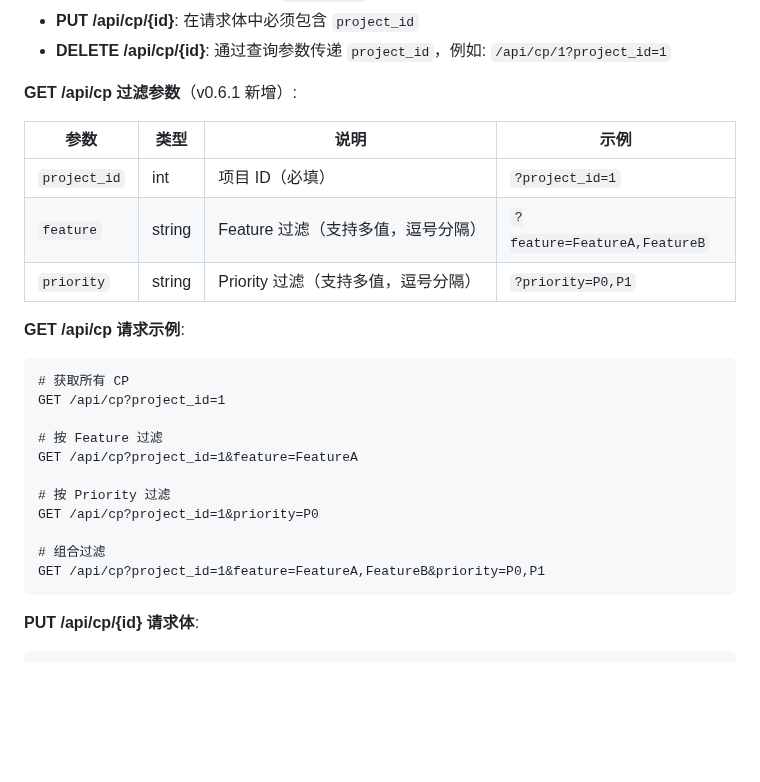
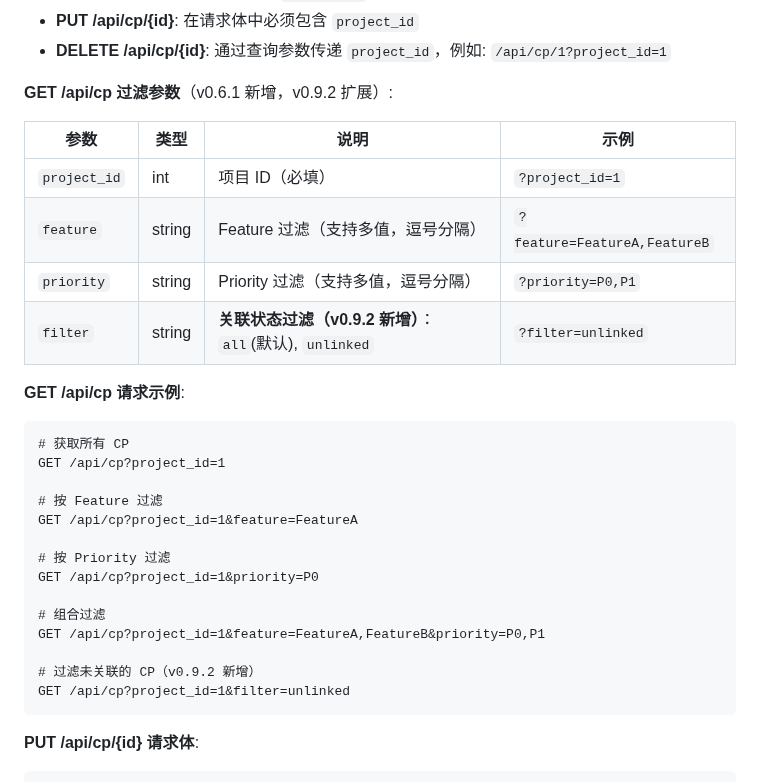
Before and after one commit to qhao007/tracker, a Markdown page: docs/SPECIFICATIONS/tracker_OVERALL_SPECS.md, the part around one of its changes. GitHub-like rendering; blank space fills up the shorter version.

````diff
--- a/docs/SPECIFICATIONS/tracker_OVERALL_SPECS.md
+++ b/docs/SPECIFICATIONS/tracker_OVERALL_SPECS.md
@@ -711,13 +747,14 @@ Body: file=@backup.json
 - **PUT /api/cp/{id}**: 在请求体中必须包含 `project_id`
 - **DELETE /api/cp/{id}**: 通过查询参数传递 `project_id`，例如: `/api/cp/1?project_id=1`
 
-**GET /api/cp 过滤参数**（v0.6.1 新增）:
+**GET /api/cp 过滤参数**（v0.6.1 新增，v0.9.2 扩展）:
 
 | 参数 | 类型 | 说明 | 示例 |
 |------|------|------|------|
 | `project_id` | int | 项目 ID（必填） | `?project_id=1` |
 | `feature` | string | Feature 过滤（支持多值，逗号分隔） | `?feature=FeatureA,FeatureB` |
 | `priority` | string | Priority 过滤（支持多值，逗号分隔） | `?priority=P0,P1` |
+| `filter` | string | **关联状态过滤（v0.9.2 新增）**：`all`(默认), `unlinked` | `?filter=unlinked` |
 
 **GET /api/cp 请求示例**:
 
@@ -733,6 +770,9 @@ GET /api/cp?project_id=1&priority=P0
 
 # 组合过滤
 GET /api/cp?project_id=1&feature=FeatureA,FeatureB&priority=P0,P1
+
+# 过滤未关联的 CP（v0.9.2 新增）
+GET /api/cp?project_id=1&filter=unlinked
 ```
 
 **PUT /api/cp/{id} 请求体**:
````
Also changed, not shown: other parts of docs/SPECIFICATIONS/tracker_OVERALL_SPECS.md (+73 -3 lines).
